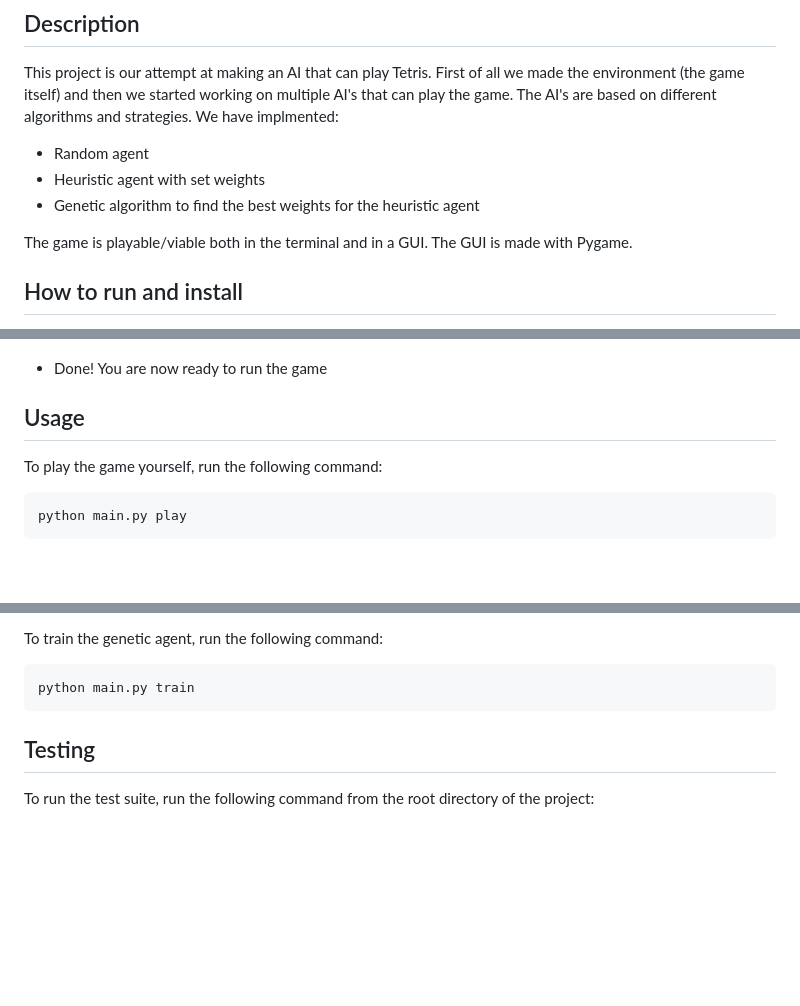
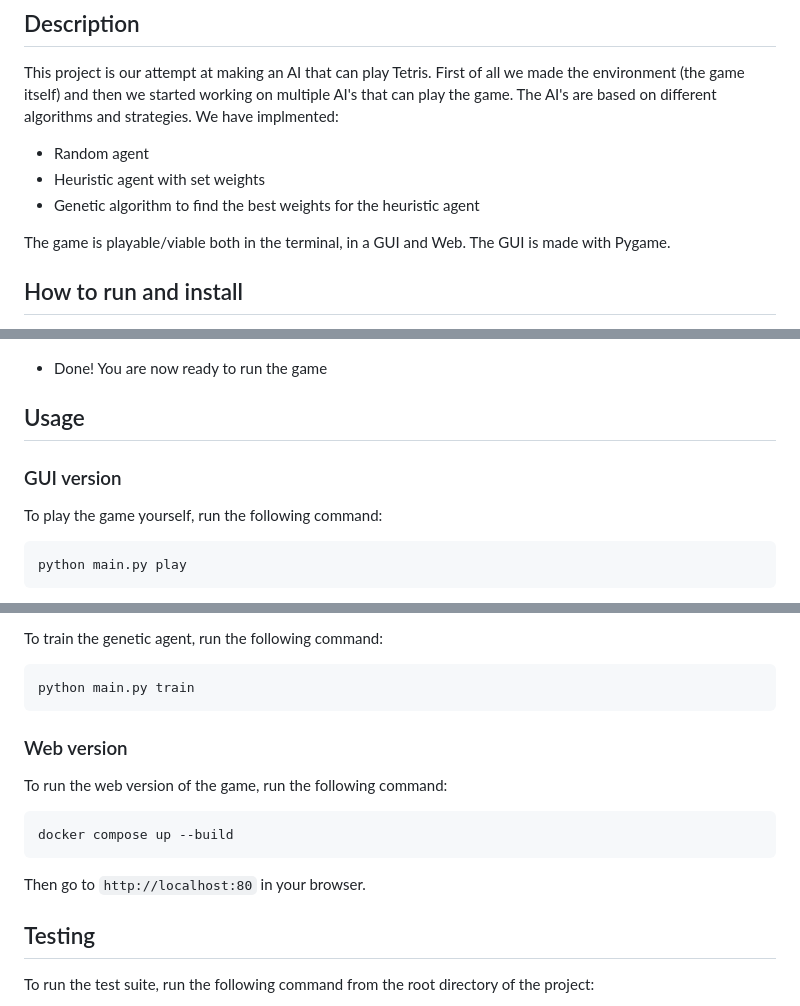
Before and after one commit to CogitoNTNU/TetrisAI, a Markdown page: README.md, 3 parts joined by grey strips. GitHub-like rendering; blank space fills up the shorter version.

Commit message:
docs: Add how to run web version to readme

````diff
--- a/README.md
+++ b/README.md
@@ -20,7 +20,7 @@ This project is our attempt at making an AI that can play Tetris. First of all w
 - Heuristic agent with set weights
 - Genetic algorithm to find the best weights for the heuristic agent
 
-The game is playable/viable both in the terminal and in a GUI. The GUI is made with Pygame.
+The game is playable/viable both in the terminal, in a GUI and Web. The GUI is made with Pygame.
 
 ## How to run and install
 
@@ -38,6 +38,7 @@ pip install -r requirements.txt
 
 ## Usage
 
+### GUI version
 To play the game yourself, run the following command:
 
 ```bash
@@ -57,6 +58,14 @@ To train the genetic agent, run the following command:
 ```bash
 python main.py train
 ```
+
+### Web version
+To run the web version of the game, run the following command:
+
+```bash
+docker compose up --build
+```
+Then go to `http://localhost:80` in your browser.
 
 ## Testing
 
````
